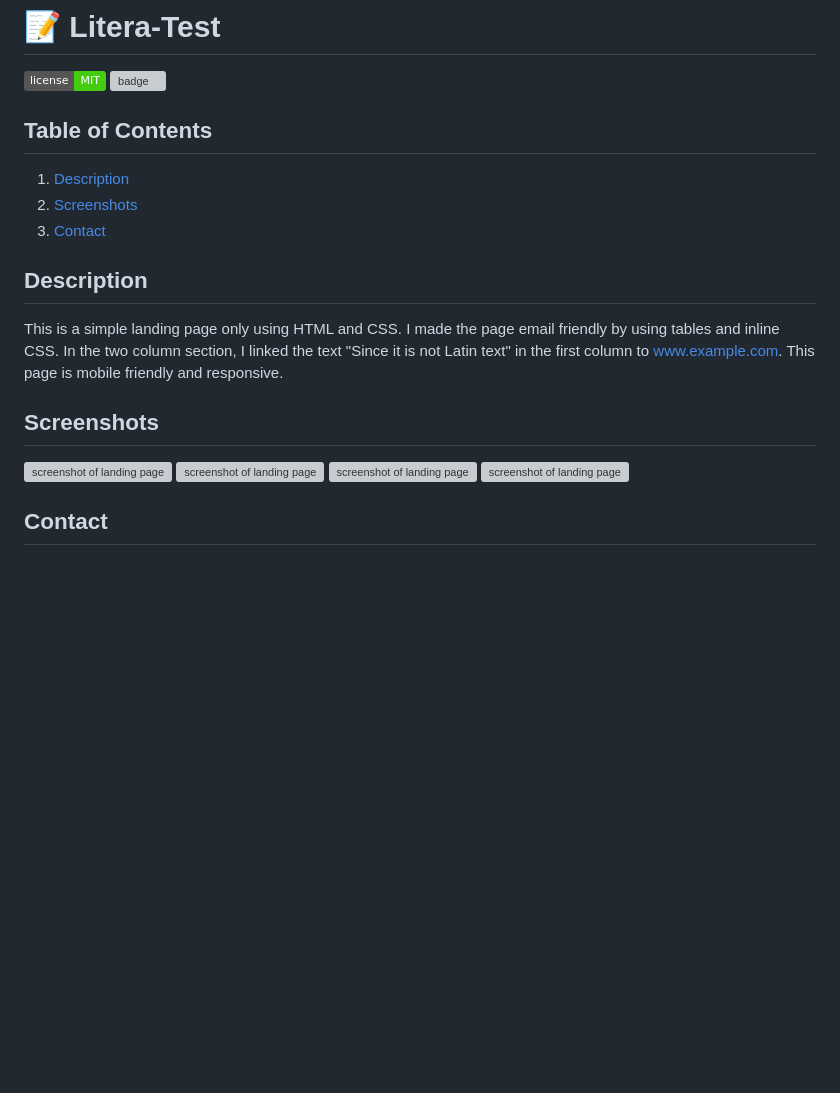
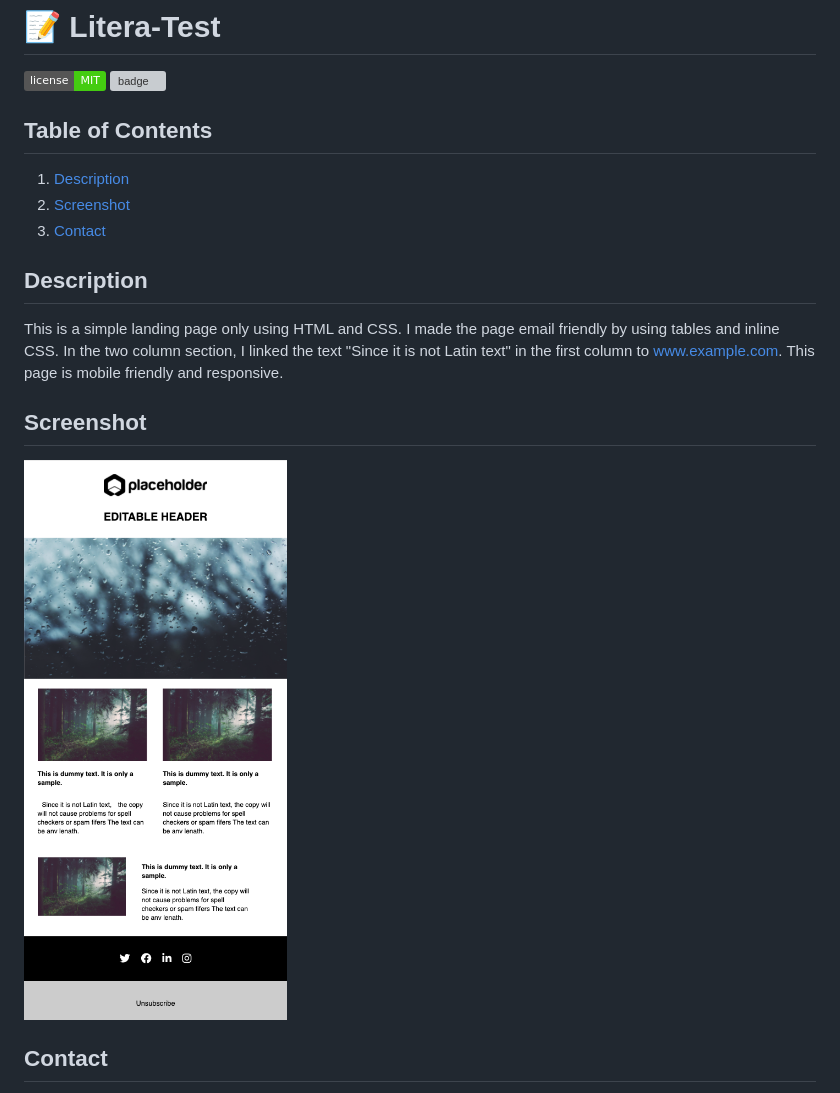
Before and after one commit to melissahookey/Litera-Test, a Markdown page: README.md, the part around the change. Drawn GitHub-style; pictures changed too: assets/screenshot.png (added); badges without logos; blank space fills up the shorter version; grey boxes are pictures that could not be loaded.

Commit message:
screenshot

```diff
--- a/README.md
+++ b/README.md
@@ -5,17 +5,14 @@
 
  ## Table of Contents
   1. [Description](#description)
-  2. [Screenshots](#screenshots)
+  2. [Screenshot](#screenshot)
   3. [Contact](#contact)
 
   ## Description
   This is a simple landing page only using HTML and CSS. I made the page email friendly by using tables and inline CSS. In the two column section, I linked the text "Since it is not Latin text" in the first column to www.example.com. This page is mobile friendly and responsive.
 
-  ## Screenshots
-  ![screenshot of landing page](/assets/screenshots/1.png)
-  ![screenshot of landing page](/assets/screenshots/2.png)
-  ![screenshot of landing page](/assets/screenshots/3.png)
-  ![screenshot of landing page](/assets/screenshots/4.png)
+  ## Screenshot
+  ![screenshot of landing page](/assets/screenshot.png)
 
   ## Contact
   * Find me on GitHub: melissahookey
```
Also changed, not shown: 2 other files.
